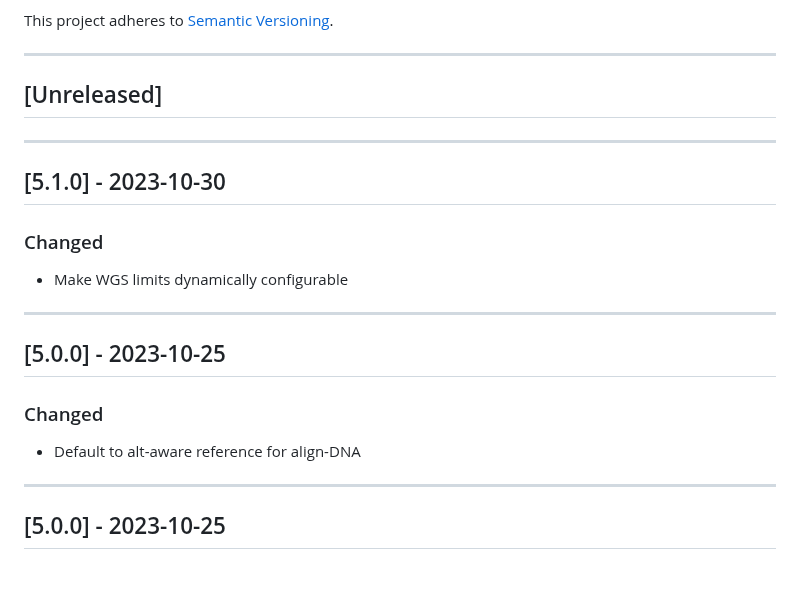
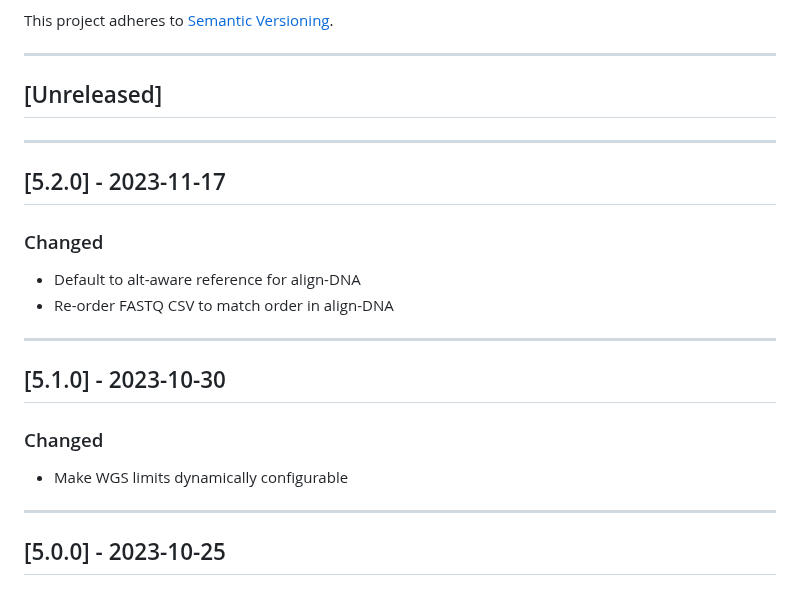
Before and after one commit to uclahs-cds/metapipeline-DNA, a Markdown page: CHANGELOG.md, the part around the change. Drawn GitHub-style.

Commit message:
Update CHANGELOG

```diff
--- a/CHANGELOG.md
+++ b/CHANGELOG.md
@@ -11,15 +11,16 @@ This project adheres to [Semantic Versioning](https://semver.org/spec/v2.0.0.htm
 
 ---
 
+## [5.2.0] - 2023-11-17
+### Changed
++ Default to alt-aware reference for align-DNA
++ Re-order FASTQ CSV to match order in align-DNA
+
+---
+
 ## [5.1.0] - 2023-10-30
 ### Changed
 + Make WGS limits dynamically configurable
-
----
-
-## [5.0.0] - 2023-10-25
-### Changed
-+ Default to alt-aware reference for align-DNA
 
 ---
 
```
